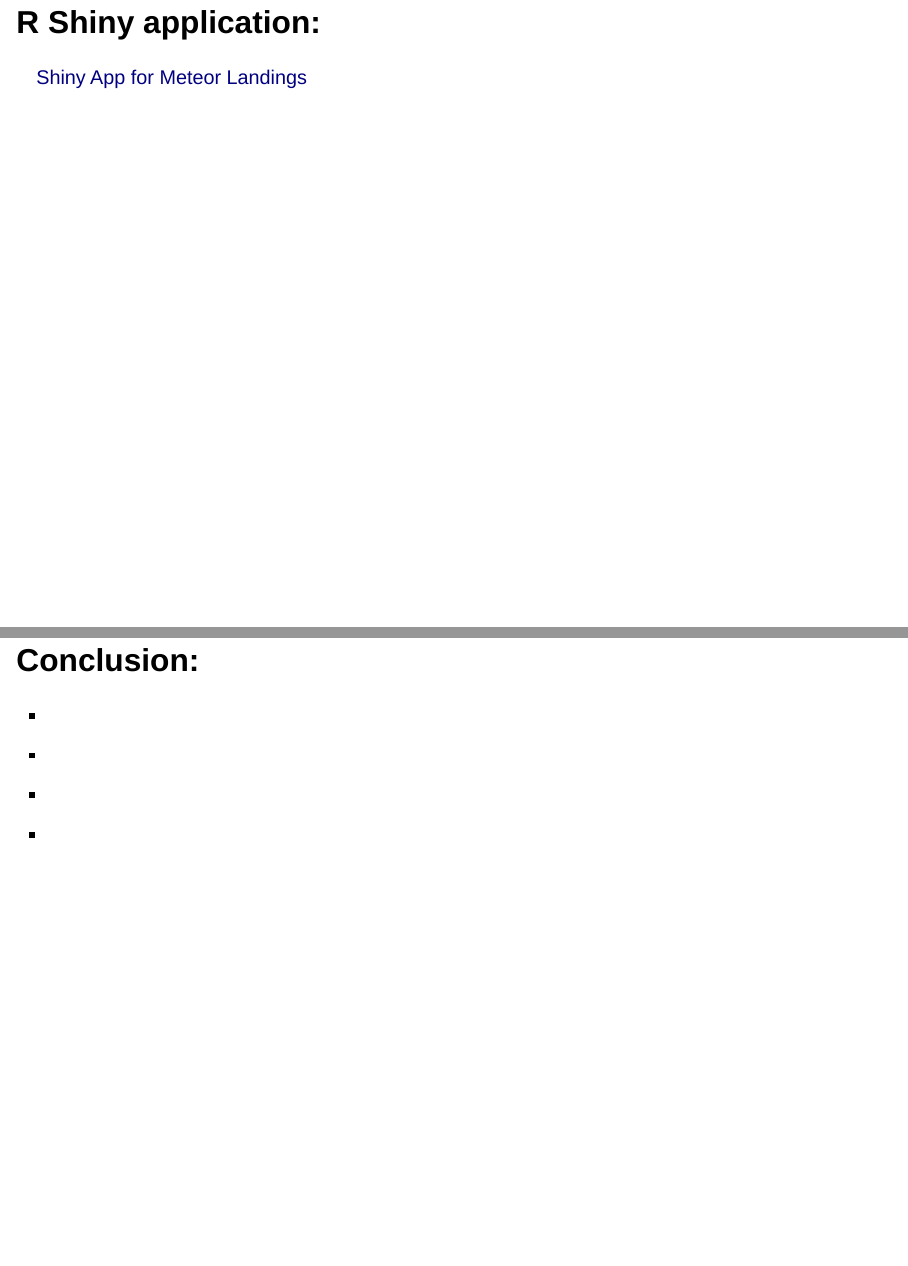
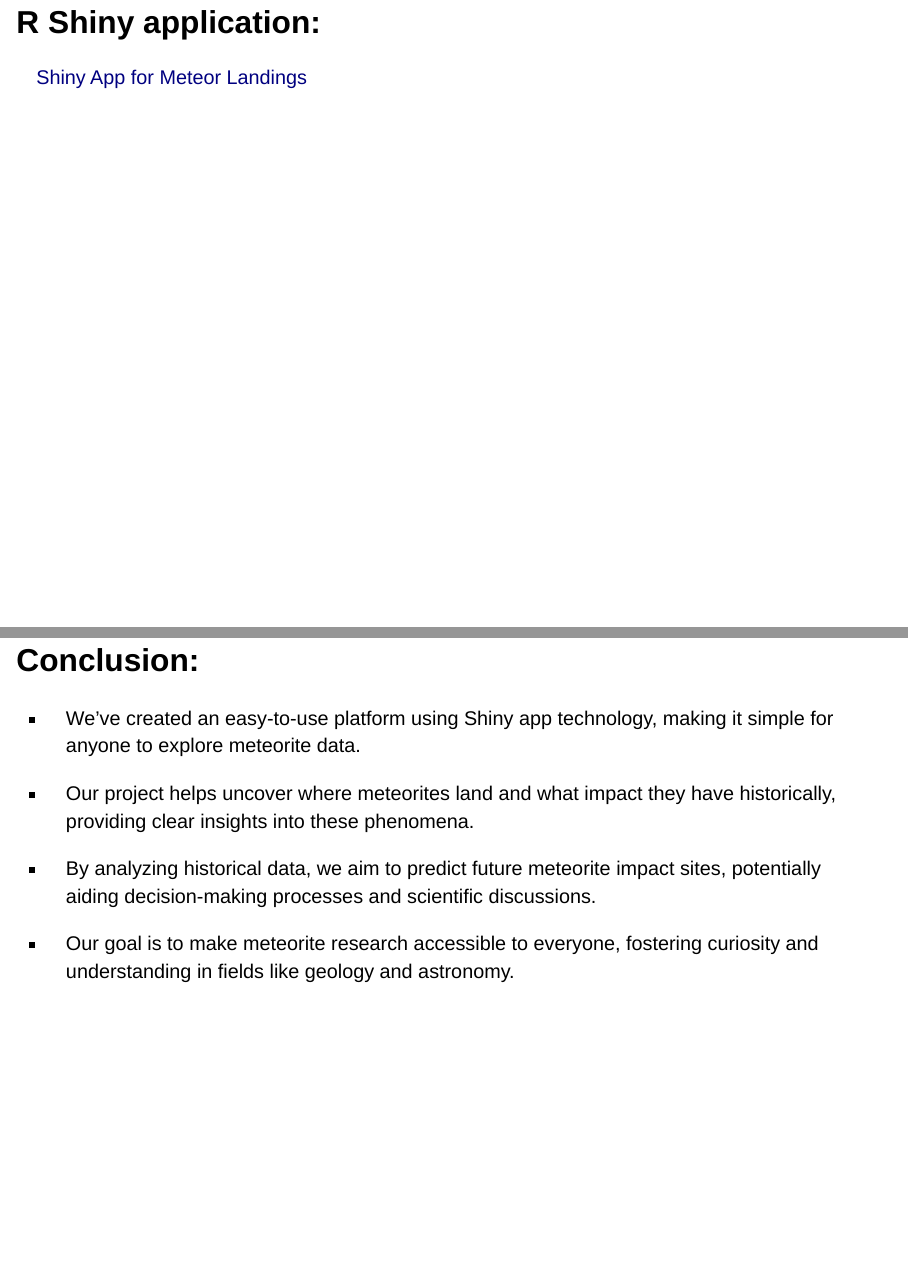
Before and after one commit to Jasdeep-Singh-Jhajj/Meteoric-Fall-a-comet-ment-to-data, a Quarto document (presentation.qmd): pages 13 and 14 of 15, joined at a grey line. Rendered offline with R 4.5, knitr and Pandoc in place of Quarto, with nearby package versions; drawn as Slidy slides in place of the format the file asks for; some code elsewhere in the file could not run offline.

Commit message:
Conclusion Points added

```diff
--- a/presentation.qmd
+++ b/presentation.qmd
@@ -303,23 +293,24 @@ Are trends observed in frequency, type, or location of meteors, related to known
 ## Question 3 - Plots {.smaller transition="slide-in convex-out"}
 
 ::: panel-tabset
-
 #### Plot A {.smaller}
 
 #### Insights {.smaller auto-animate="true"}
-
 :::
 
 # R Shiny application:
+
 [Shiny App for Meteor Landings](https://gmcginnis.shinyapps.io/MeteoriteMap/)
-
 
 ## Conclusion:
 
--
--
--
--
+-   We've created an easy-to-use platform using Shiny app technology, making it simple for anyone to explore meteorite data.
+
+-   Our project helps uncover where meteorites land and what impact they have historically, providing clear insights into these phenomena.
+
+-   By analyzing historical data, we aim to predict future meteorite impact sites, potentially aiding decision-making processes and scientific discussions.
+
+-   Our goal is to make meteorite research accessible to everyone, fostering curiosity and understanding in fields like geology and astronomy.
 
 ##
 
```
Also changed, not shown: presentation.qmd (22 more changed lines).
